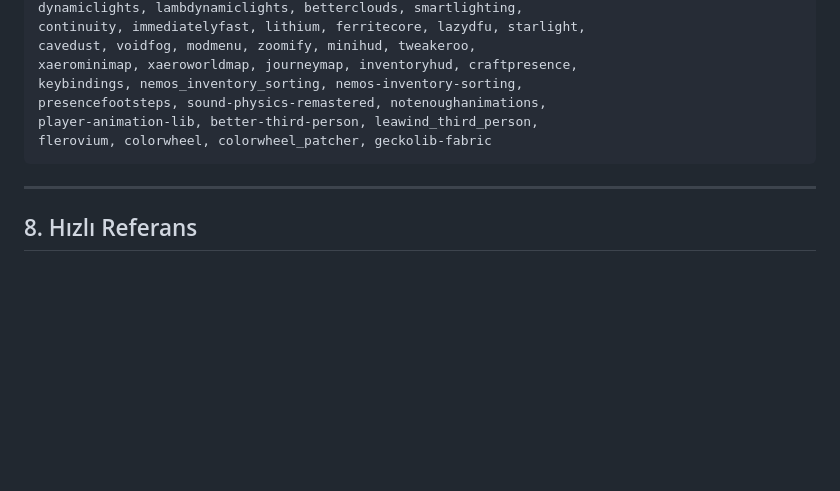
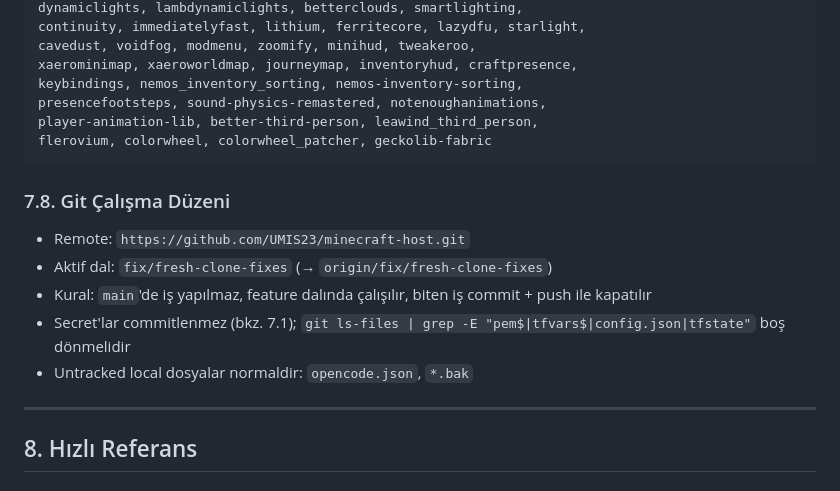
Before and after one commit to UMIS23/minecraft-host, a Markdown page: PROJECT_CONTEXT.md, the part around the change. Rendered like a GitHub page; blank space fills up the shorter version.

Commit message:
docs: add git workflow section to PROJECT_CONTEXT

````diff
--- a/PROJECT_CONTEXT.md
+++ b/PROJECT_CONTEXT.md
@@ -324,6 +324,14 @@ player-animation-lib, better-third-person, leawind_third_person,
 flerovium, colorwheel, colorwheel_patcher, geckolib-fabric
 ```
 
+### 7.8. Git Çalışma Düzeni
+
+- Remote: `https://github.com/UMIS23/minecraft-host.git`
+- Aktif dal: `fix/fresh-clone-fixes` (→ `origin/fix/fresh-clone-fixes`)
+- Kural: `main`'de iş yapılmaz, feature dalında çalışılır, biten iş commit + push ile kapatılır
+- Secret'lar commitlenmez (bkz. 7.1); `git ls-files | grep -E "pem$|tfvars$|config.json|tfstate"` boş dönmelidir
+- Untracked local dosyalar normaldir: `opencode.json`, `*.bak`
+
 ---
 
 ## 8. Hızlı Referans
````
